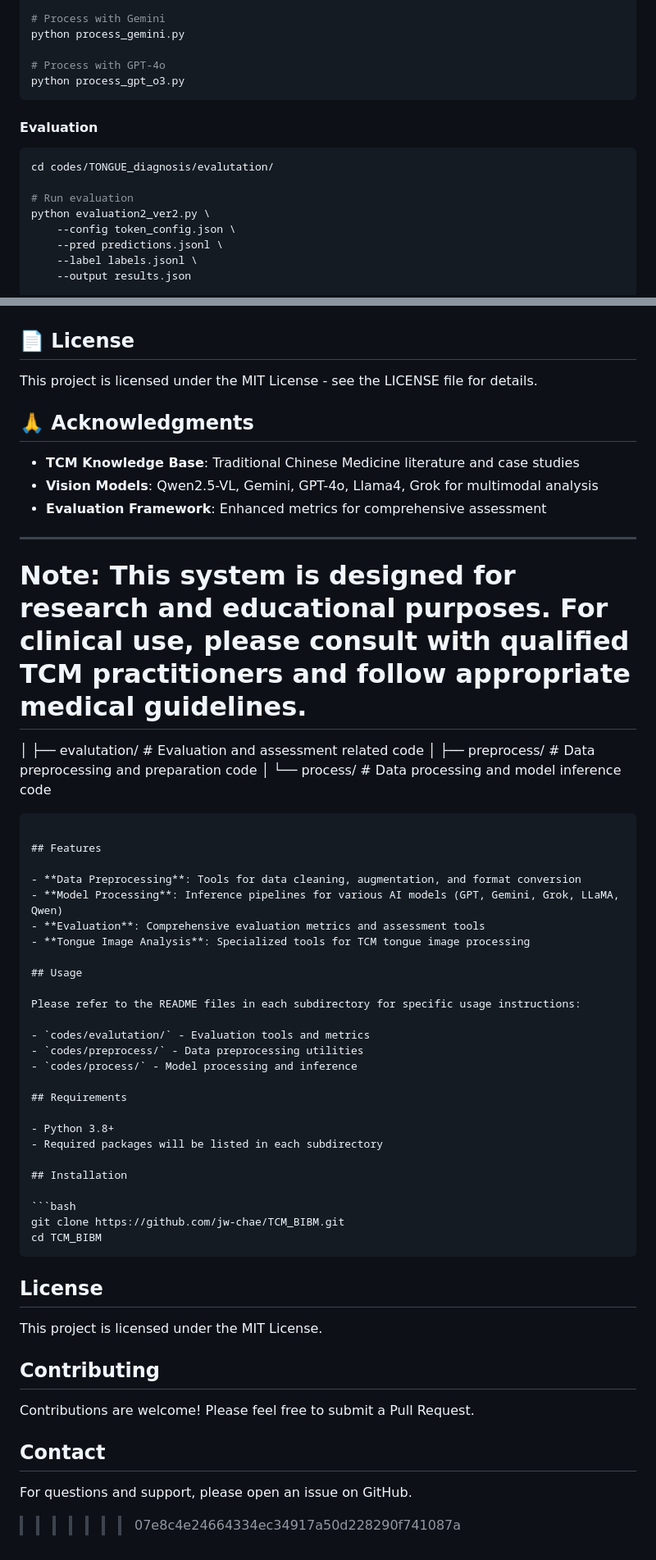
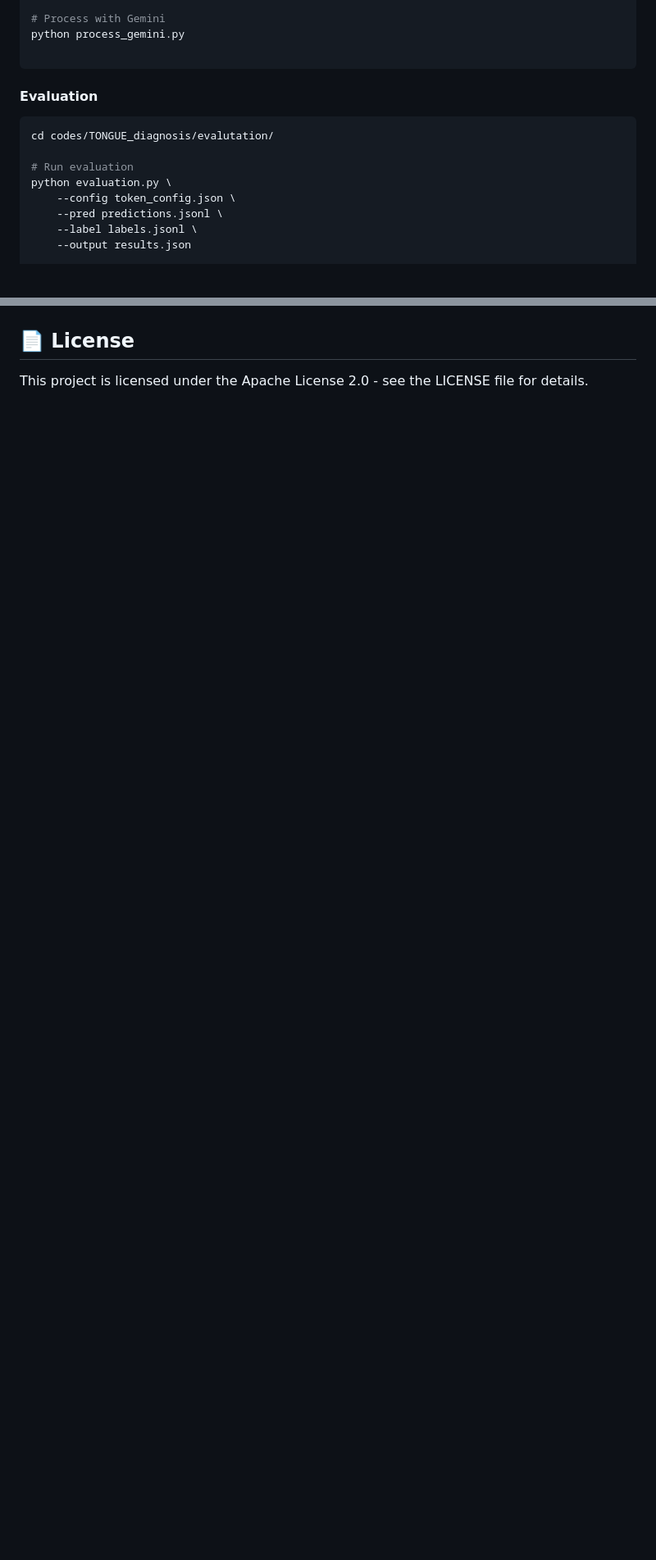
Before and after one commit to jw-chae/TCM_BIBM, a Markdown page: README.md, 2 parts joined by grey strips. Shown at 82% size. GitHub-like rendering; blank space fills up the shorter version.

````diff
--- a/README.md
+++ b/README.md
@@ -178,8 +158,6 @@ python process_qwen2_5vl_infer.py \
 # Process with Gemini
 python process_gemini.py
 
-# Process with GPT-4o
-python process_gpt_o3.py
 ```
 
 #### Evaluation
@@ -187,7 +165,7 @@ python process_gpt_o3.py
 cd codes/TONGUE_diagnosis/evalutation/
 
 # Run evaluation
-python evaluation2_ver2.py \
+python evaluation.py \
     --config token_config.json \
     --pred predictions.jsonl \
     --label labels.jsonl \
@@ -331,59 +288,4 @@ top_k = 50                                       # Top-k sampling
 
 ## 📄 License
 
-This project is licensed under the MIT License - see the LICENSE file for details.
-
-## 🙏 Acknowledgments
-
-- **TCM Knowledge Base**: Traditional Chinese Medicine literature and case studies
-- **Vision Models**: Qwen2.5-VL, Gemini, GPT-4o, Llama4, Grok for multimodal analysis
-- **Evaluation Framework**: Enhanced metrics for comprehensive assessment
-
----
-
-**Note**: This system is designed for research and educational purposes. For clinical use, please consult with qualified TCM practitioners and follow appropriate medical guidelines.
-=======
-│   ├── evalutation/     # Evaluation and assessment related code
-│   ├── preprocess/      # Data preprocessing and preparation code
-│   └── process/         # Data processing and model inference code
-```
-
-## Features
-
-- **Data Preprocessing**: Tools for data cleaning, augmentation, and format conversion
-- **Model Processing**: Inference pipelines for various AI models (GPT, Gemini, Grok, LLaMA, Qwen)
-- **Evaluation**: Comprehensive evaluation metrics and assessment tools
-- **Tongue Image Analysis**: Specialized tools for TCM tongue image processing
-
-## Usage
-
-Please refer to the README files in each subdirectory for specific usage instructions:
-
-- `codes/evalutation/` - Evaluation tools and metrics
-- `codes/preprocess/` - Data preprocessing utilities
-- `codes/process/` - Model processing and inference
-
-## Requirements
-
-- Python 3.8+
-- Required packages will be listed in each subdirectory
-
-## Installation
-
-```bash
-git clone https://github.com/jw-chae/TCM_BIBM.git
-cd TCM_BIBM
-```
-
-## License
-
-This project is licensed under the MIT License.
-
-## Contributing
-
-Contributions are welcome! Please feel free to submit a Pull Request.
-
-## Contact
-
-For questions and support, please open an issue on GitHub.
->>>>>>> 07e8c4e24664334ec34917a50d228290f741087a
+This project is licensed under the Apache License 2.0 - see the LICENSE file for details.
````
Also changed, not shown: other parts of README.md (+6 -47 lines).
